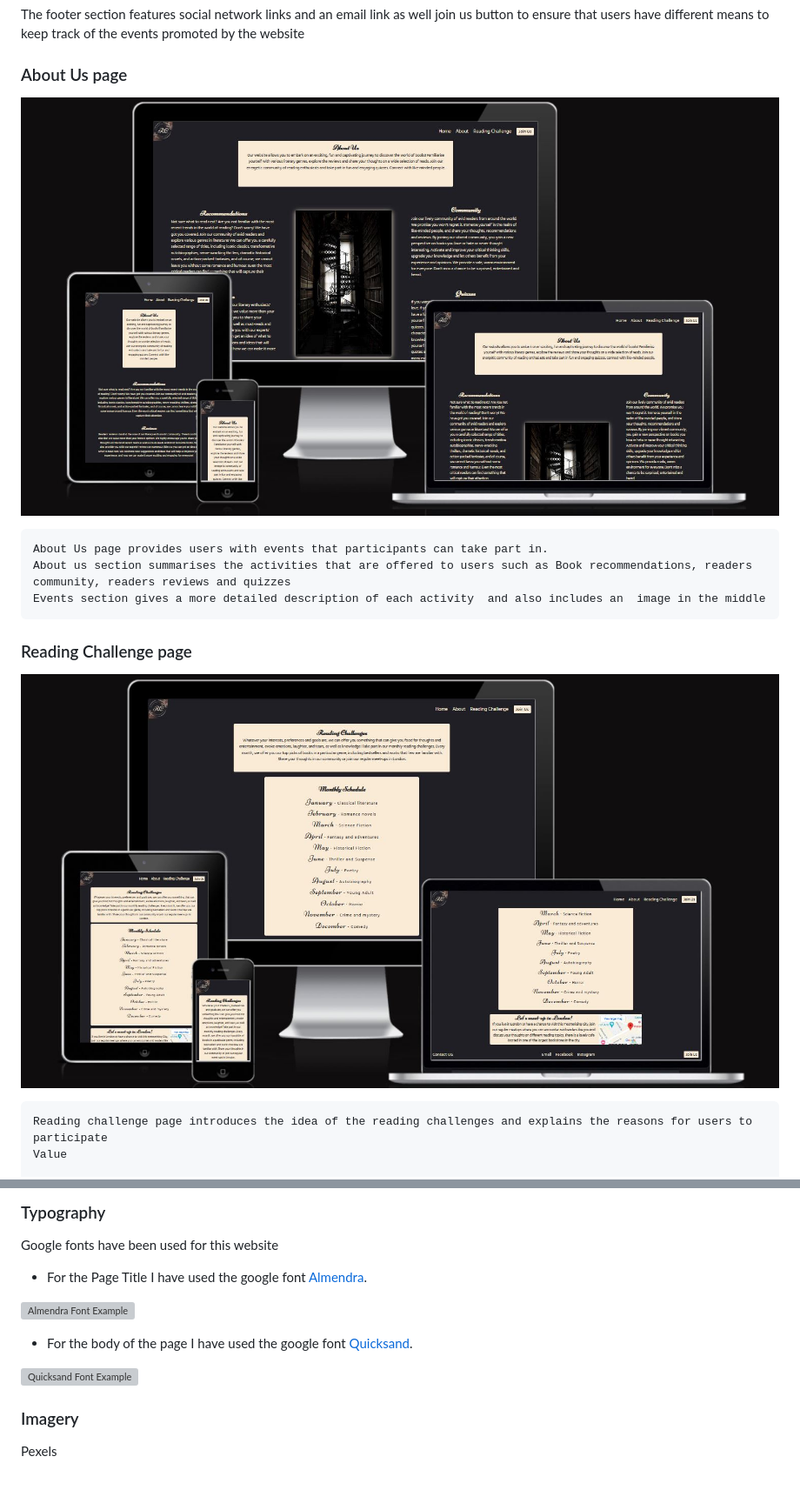
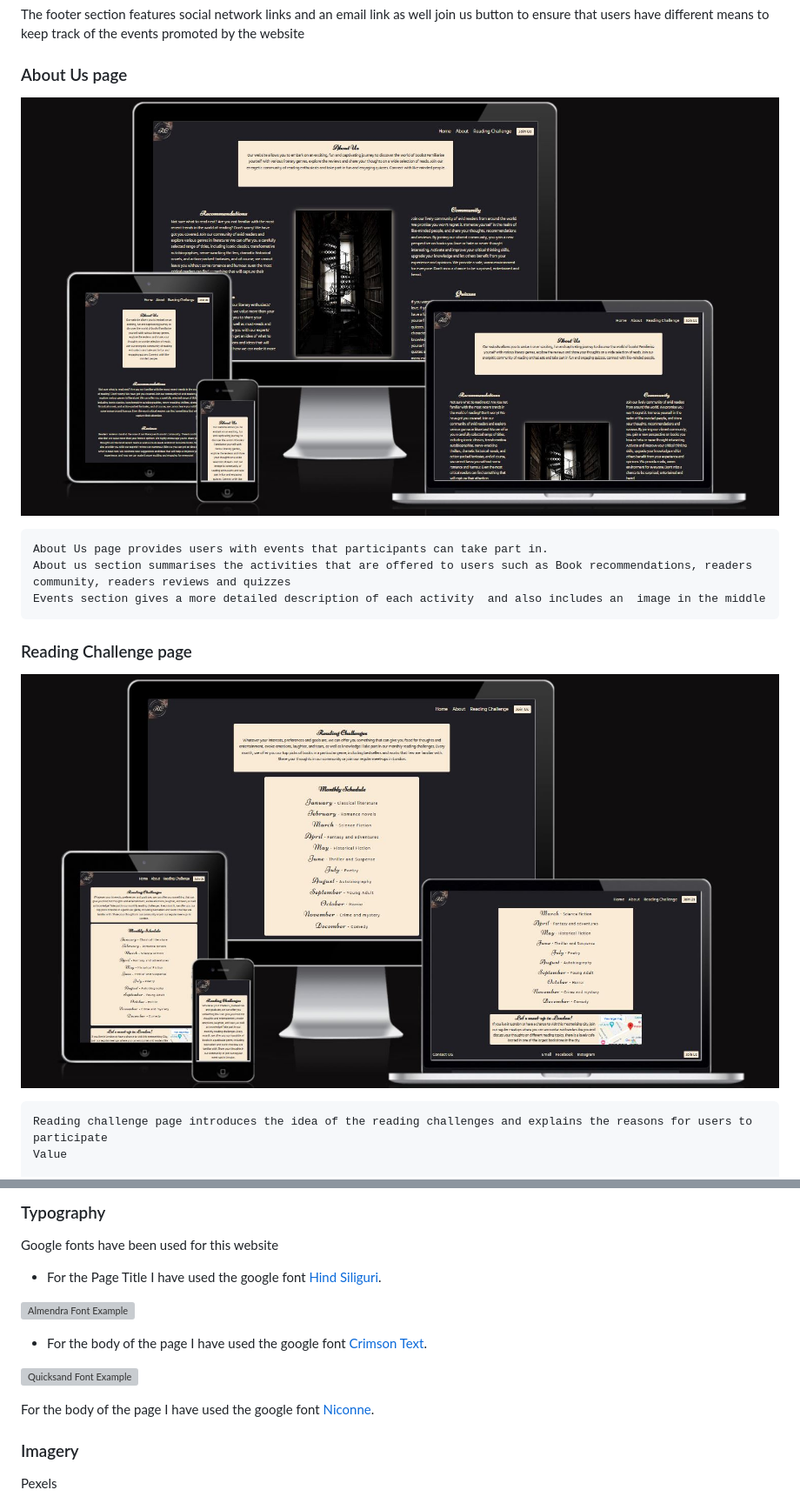
Before and after one commit to KatVolkova/reading-club, a Markdown page: README.md, 2 parts joined by grey strips. Shown: that part at 87% size. Drawn GitHub-style; blank space fills up the shorter version; grey boxes are pictures that could not be loaded.

```diff
--- a/README.md
+++ b/README.md
@@ -62,7 +61,7 @@ The footer section features social network links and  an email link as well join
 
 ### About Us page
 
-![About Us Page](./assets/images/about-page-reading-club.jpg)
+![About Us Page](/assets/images/about-page-reading-club.jpg)
 
 	About Us page provides users with events that participants can take part in.
 	About us section summarises the activities that are offered to users such as Book recommendations, readers community, readers reviews and quizzes
@@ -70,7 +69,7 @@ The footer section features social network links and  an email link as well join
 
 ### Reading Challenge page
 
-![Reading Challenge Page](./assets/images/reading-challenge-page-reading-club.jpg)
+![Reading Challenge Page](/assets/images/reading-challenge-page-reading-club.jpg)
 
 	Reading challenge page introduces the idea of the reading challenges and explains the reasons for users to participate
 	Value
@@ -99,13 +98,15 @@ Colours used:
 
 Google fonts have been used for this website
 
-* For the Page Title I have used the google font [Almendra](https://fonts.google.com/specimen/Almendra?preview.text=The%20Quiz%20Arms%20THE%20QUIZ%20ARMS&preview.text_type=custom&query=almendra).
+* For the Page Title I have used the google font [Hind Siliguri](https://fonts.google.com/specimen/Almendra?preview.text=The%20Quiz%20Arms%20THE%20QUIZ%20ARMS&preview.text_type=custom&query=almendra).
 
 ![Almendra Font Example](documentation/almendra.webp)
 
-* For the body of the page I have used the google font [Quicksand](https://fonts.google.com/specimen/Quicksand?preview.text=The%20Quiz%20Arms%20THE%20QUIZ%20ARMS&preview.text_type=custom&query=quicksand).
+* For the body of the page I have used the google font [Crimson Text](https://fonts.google.com/specimen/Quicksand?preview.text=The%20Quiz%20Arms%20THE%20QUIZ%20ARMS&preview.text_type=custom&query=quicksand).
 
 ![Quicksand Font Example](documentation/quicksand.webp)
+
+For the body of the page I have used the google font [Niconne](https://fonts.google.com/specimen/Quicksand?preview.text=The%20Quiz%20Arms%20THE%20QUIZ%20ARMS&preview.text_type=custom&query=quicksand).
 
 
 
```
Also changed, not shown: other parts of README.md (+6 -7 lines).
